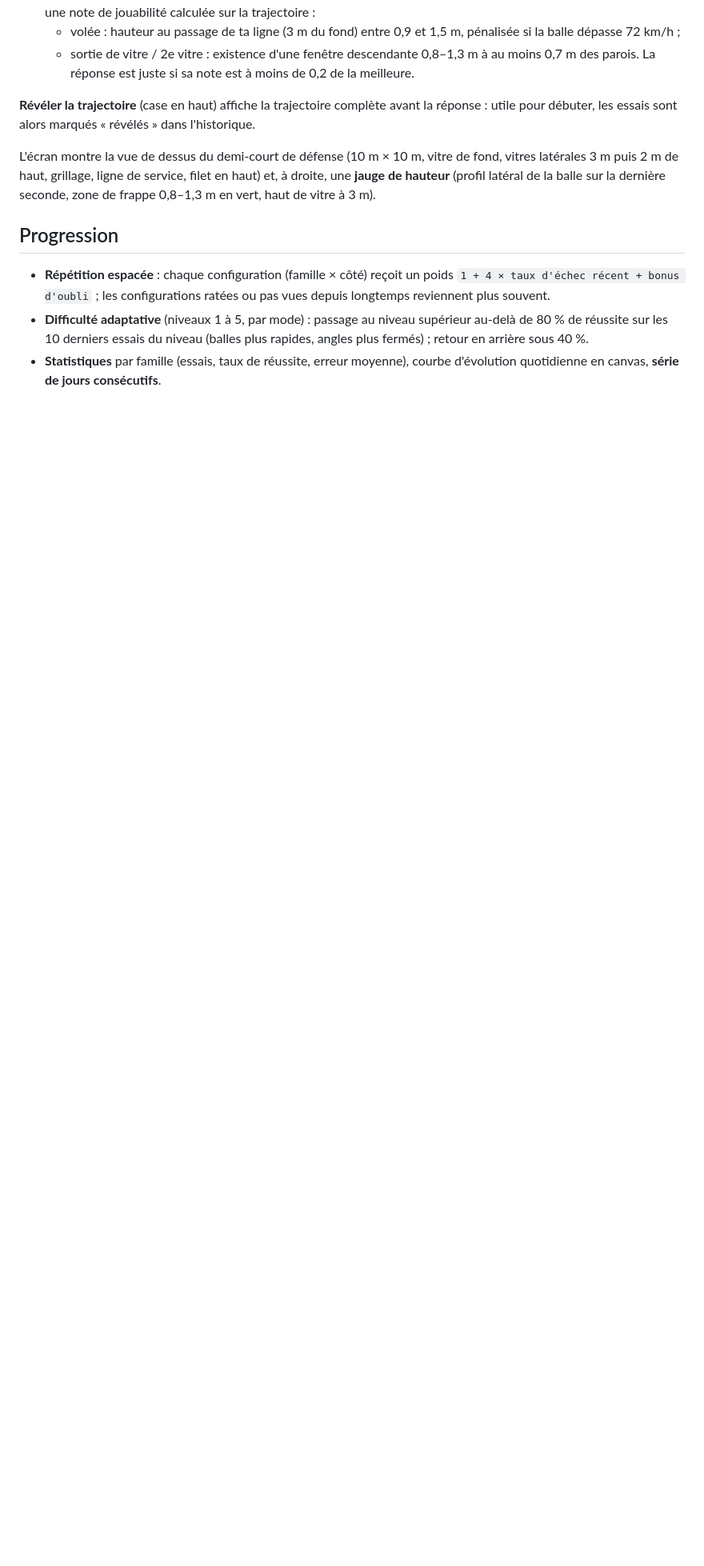
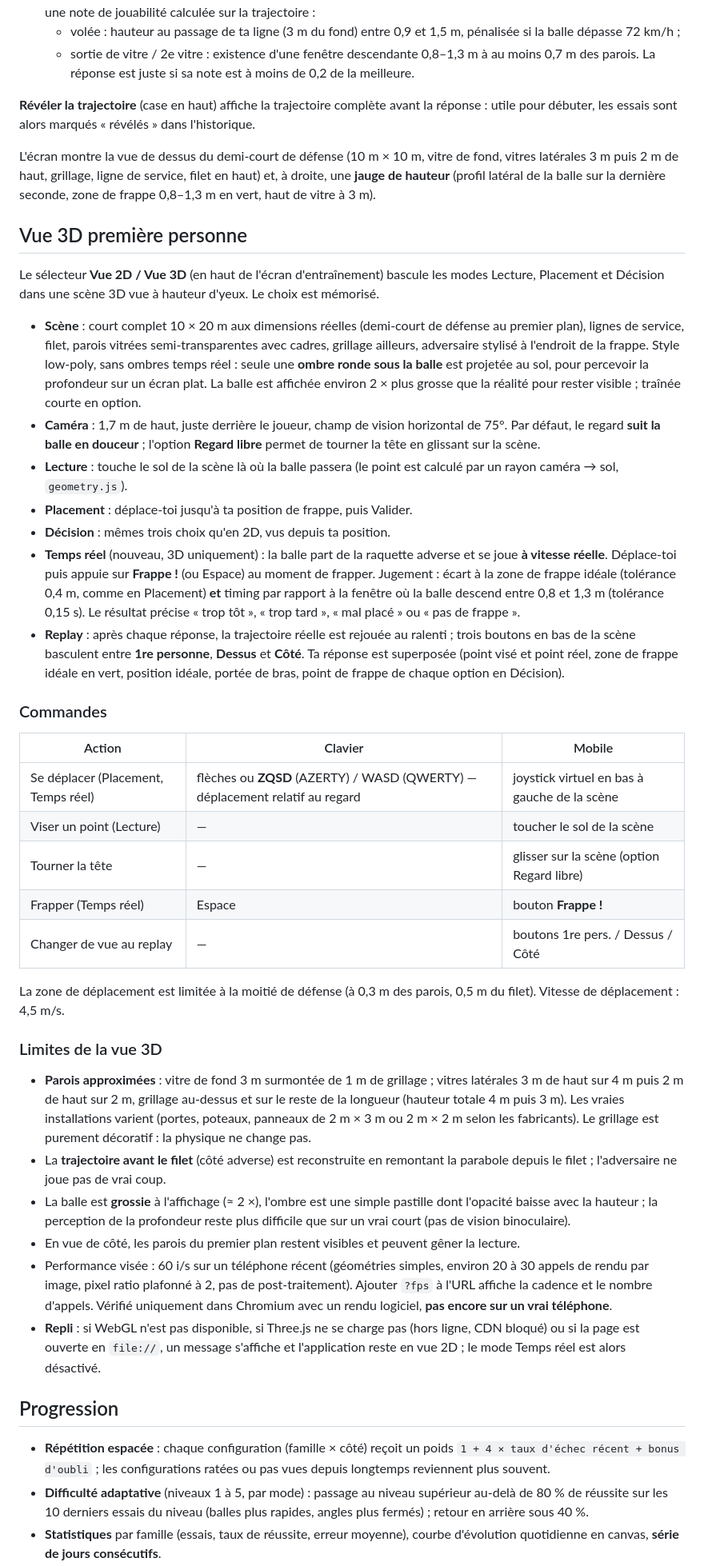
Before and after one commit to gaetansbaffi/glassmaster, a Markdown page: README.md, the part around one of its changes. Shown at 80% size. GitHub-like rendering; blank space fills up the shorter version.

Commit message:
README : vue 3D, mode Temps réel, commandes et limites
Co-Authored-By: Claude Opus 5.5 <noreply@anthropic.com>
Claude-Session: https://claude.ai/code/session_0152pdrWpm1bpTcaXR49ePEX

```diff
--- a/README.md
+++ b/README.md
@@ -35,6 +35,39 @@ Dans chaque famille, l'angle, la vitesse, le point de rebond et le côté sont t
 
 L'écran montre la vue de dessus du demi-court de défense (10 m × 10 m, vitre de fond, vitres latérales 3 m puis 2 m de haut, grillage, ligne de service, filet en haut) et, à droite, une **jauge de hauteur** (profil latéral de la balle sur la dernière seconde, zone de frappe 0,8–1,3 m en vert, haut de vitre à 3 m).
 
+## Vue 3D première personne
+
+Le sélecteur **Vue 2D / Vue 3D** (en haut de l'écran d'entraînement) bascule les modes Lecture, Placement et Décision dans une scène 3D vue à hauteur d'yeux. Le choix est mémorisé.
+
+- **Scène** : court complet 10 × 20 m aux dimensions réelles (demi-court de défense au premier plan), lignes de service, filet, parois vitrées semi-transparentes avec cadres, grillage ailleurs, adversaire stylisé à l'endroit de la frappe. Style low-poly, sans ombres temps réel : seule une **ombre ronde sous la balle** est projetée au sol, pour percevoir la profondeur sur un écran plat. La balle est affichée environ 2 × plus grosse que la réalité pour rester visible ; traînée courte en option.
+- **Caméra** : 1,7 m de haut, juste derrière le joueur, champ de vision horizontal de 75°. Par défaut, le regard **suit la balle en douceur** ; l'option **Regard libre** permet de tourner la tête en glissant sur la scène.
+- **Lecture** : touche le sol de la scène là où la balle passera (le point est calculé par un rayon caméra → sol, `geometry.js`).
+- **Placement** : déplace-toi jusqu'à ta position de frappe, puis Valider.
+- **Décision** : mêmes trois choix qu'en 2D, vus depuis ta position.
+- **Temps réel** (nouveau, 3D uniquement) : la balle part de la raquette adverse et se joue **à vitesse réelle**. Déplace-toi puis appuie sur **Frappe !** (ou Espace) au moment de frapper. Jugement : écart à la zone de frappe idéale (tolérance 0,4 m, comme en Placement) **et** timing par rapport à la fenêtre où la balle descend entre 0,8 et 1,3 m (tolérance 0,15 s). Le résultat précise « trop tôt », « trop tard », « mal placé » ou « pas de frappe ».
+- **Replay** : après chaque réponse, la trajectoire réelle est rejouée au ralenti ; trois boutons en bas de la scène basculent entre **1re personne**, **Dessus** et **Côté**. Ta réponse est superposée (point visé et point réel, zone de frappe idéale en vert, position idéale, portée de bras, point de frappe de chaque option en Décision).
+
+### Commandes
+
+| Action | Clavier | Mobile |
+|---|---|---|
+| Se déplacer (Placement, Temps réel) | flèches ou **ZQSD** (AZERTY) / WASD (QWERTY) — déplacement relatif au regard | joystick virtuel en bas à gauche de la scène |
+| Viser un point (Lecture) | — | toucher le sol de la scène |
+| Tourner la tête | — | glisser sur la scène (option Regard libre) |
+| Frapper (Temps réel) | Espace | bouton **Frappe !** |
+| Changer de vue au replay | — | boutons 1re pers. / Dessus / Côté |
+
+La zone de déplacement est limitée à la moitié de défense (à 0,3 m des parois, 0,5 m du filet). Vitesse de déplacement : 4,5 m/s.
+
+### Limites de la vue 3D
+
+- **Parois approximées** : vitre de fond 3 m surmontée de 1 m de grillage ; vitres latérales 3 m de haut sur 4 m puis 2 m de haut sur 2 m, grillage au-dessus et sur le reste de la longueur (hauteur totale 4 m puis 3 m). Les vraies installations varient (portes, poteaux, panneaux de 2 m × 3 m ou 2 m × 2 m selon les fabricants). Le grillage est purement décoratif : la physique ne change pas.
+- La **trajectoire avant le filet** (côté adverse) est reconstruite en remontant la parabole depuis le filet ; l'adversaire ne joue pas de vrai coup.
+- La balle est **grossie** à l'affichage (≈ 2 ×), l'ombre est une simple pastille dont l'opacité baisse avec la hauteur ; la perception de la profondeur reste plus difficile que sur un vrai court (pas de vision binoculaire).
+- En vue de côté, les parois du premier plan restent visibles et peuvent gêner la lecture.
+- Performance visée : 60 i/s sur un téléphone récent (géométries simples, environ 20 à 30 appels de rendu par image, pixel ratio plafonné à 2, pas de post-traitement). Ajouter `?fps` à l'URL affiche la cadence et le nombre d'appels. Vérifié uniquement dans Chromium avec un rendu logiciel, **pas encore sur un vrai téléphone**.
+- **Repli** : si WebGL n'est pas disponible, si Three.js ne se charge pas (hors ligne, CDN bloqué) ou si la page est ouverte en `file://`, un message s'affiche et l'application reste en vue 2D ; le mode Temps réel est alors désactivé.
+
 ## Progression
 
 - **Répétition espacée** : chaque configuration (famille × côté) reçoit un poids `1 + 4 × taux d'échec récent + bonus d'oubli` ; les configurations ratées ou pas vues depuis longtemps reviennent plus souvent.
```
Also changed, not shown: other parts of README.md (+11 -7 lines).
